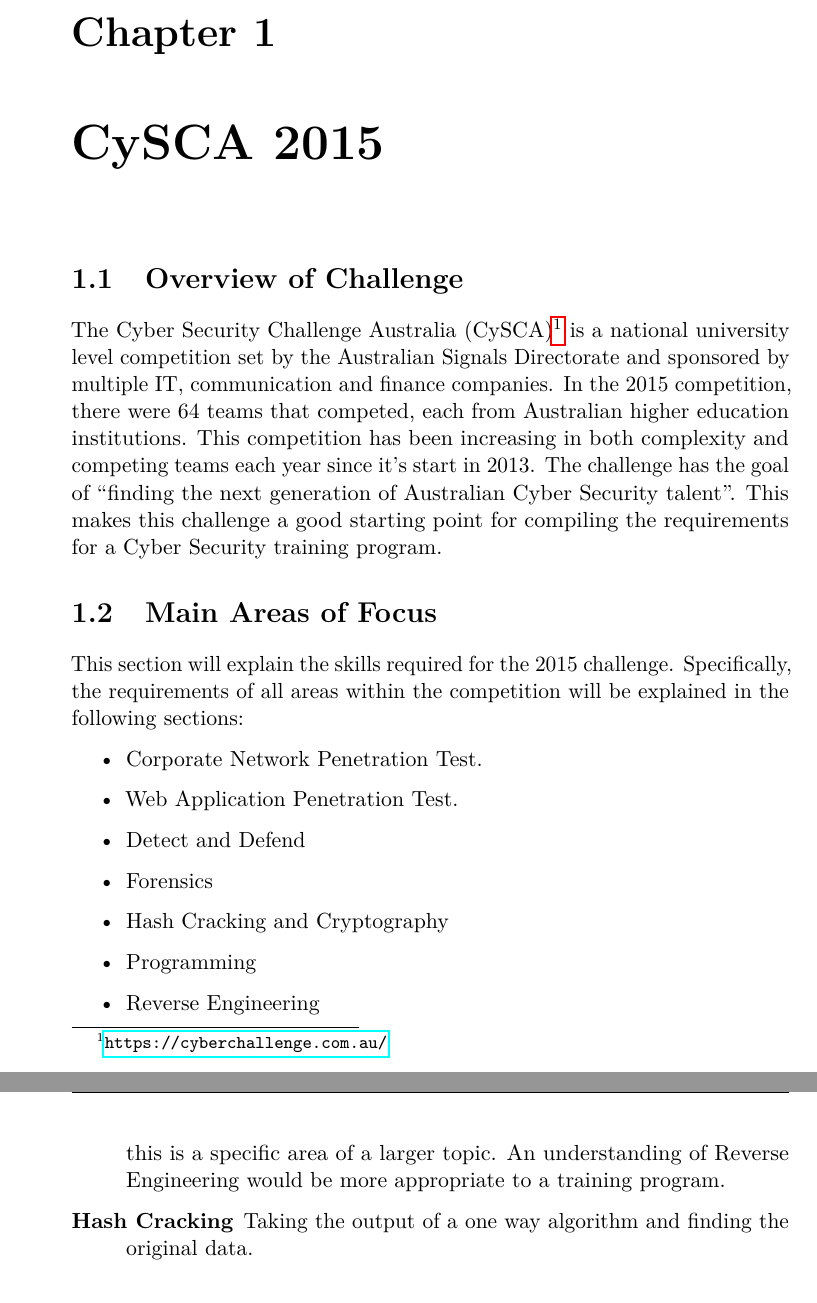
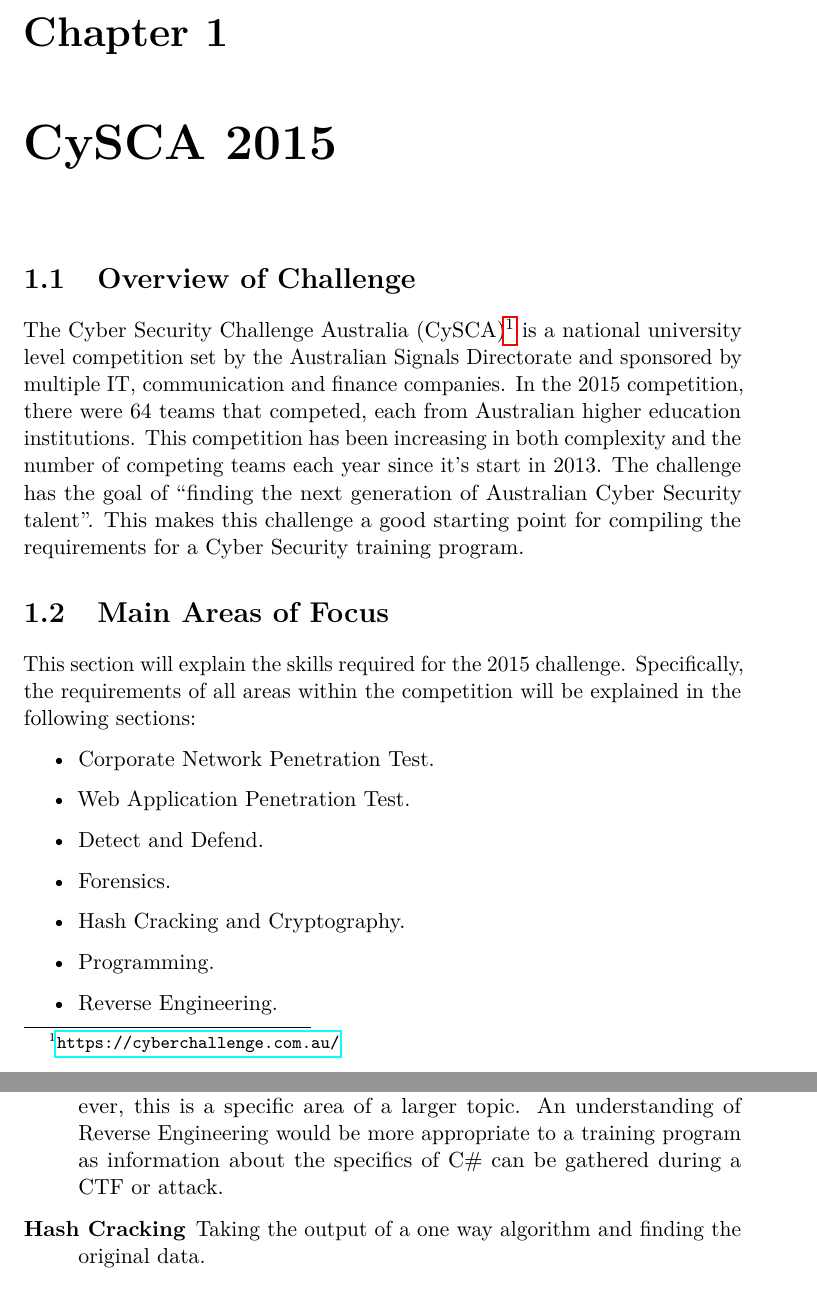
Before and after one commit to JarrahGos/CYSECTrainingProgram, a LaTeX document (overview/overview.tex): two parts of pages 6 and 8 of 33 before the commit and two parts of pages 7 and 9 of 34 after it, joined at a grey line, cut so that both start at the same text. Compiled offline with pdfLaTeX.

Commit message:
Final Minor Edits

```diff
--- a/overview/overview.tex
+++ b/overview/overview.tex
@@ -1,4 +1,4 @@
-\documentclass[a4paper,11pt]{report}
+\documentclass[twoside,a4paper,11pt]{report}
 \author{Jarrah Gosbell}
 \title{Cyber Security Skill Development Overview}
 \usepackage{longtable}
@@ -7,7 +7,7 @@
 \renewcommand{\subsectionmark}[1]{\markright{#1}}
 \renewcommand{\sectionmark}[1]{\markright{#1}}
 \renewcommand{\chaptermark}[1]{%
-	        \markboth{\thechapter\ #1}{}}
+	        \markboth{\thechapter.\ #1}{}}
 
 \usepackage{graphicx}
 \usepackage{setspace}
@@ -90,7 +90,7 @@
 		The Cyber Security Challenge Australia (CySCA)\footnote{\url{https://cyberchallenge.com.au/}} is a national university level competition set by the Australian Signals Directorate
 		and sponsored by multiple IT, communication and finance companies.
 		In the 2015 competition, there were 64 teams that competed, each from Australian higher education institutions.
-		This competition has been increasing in both complexity and competing teams each year since it's start in 2013.
+		This competition has been increasing in both complexity and the number of competing teams each year since it's start in 2013.
 		The challenge has the goal of ``finding the next generation of Australian Cyber Security talent''.
 		This makes this challenge a good starting point for compiling the requirements for a Cyber Security training program.
 	\section{Main Areas of Focus}
@@ -99,12 +99,12 @@
 		\begin{itemize}
 			\item Corporate Network Penetration Test.
 			\item Web Application Penetration Test.
-			\item Detect and Defend
-			\item Forensics
-			\item Hash Cracking and Cryptography
-			\item Programming
-			\item Reverse Engineering
-			\item Python Exploitation
+			\item Detect and Defend.
+			\item Forensics.
+			\item Hash Cracking and Cryptography.
+			\item Programming.
+			\item Reverse Engineering.
+			\item Python Exploitation.
 			\item Hack the Box.
 		\end{itemize}
 		These sections were the areas of focus the competition, and correspond with some of the major areas of cyber security.
@@ -138,7 +138,7 @@
 					Taking a program written and compiled into C\# and determining what it is trying to do and how.
 					This gives significant information on the system that was originally hidden.
 					However, this is a specific area of a larger topic.
-					An understanding of Reverse Engineering would be more appropriate to a training program.
+					An understanding of Reverse Engineering would be more appropriate to a training program as information about the specifics of C\# can be gathered during a CTF or attack.
 				\item[Hash Cracking]
 					Taking the output of a one way algorithm and finding the original data.
 			\end{description}
```
Also changed, not shown: overview/overview.tex (14 more changed lines).
